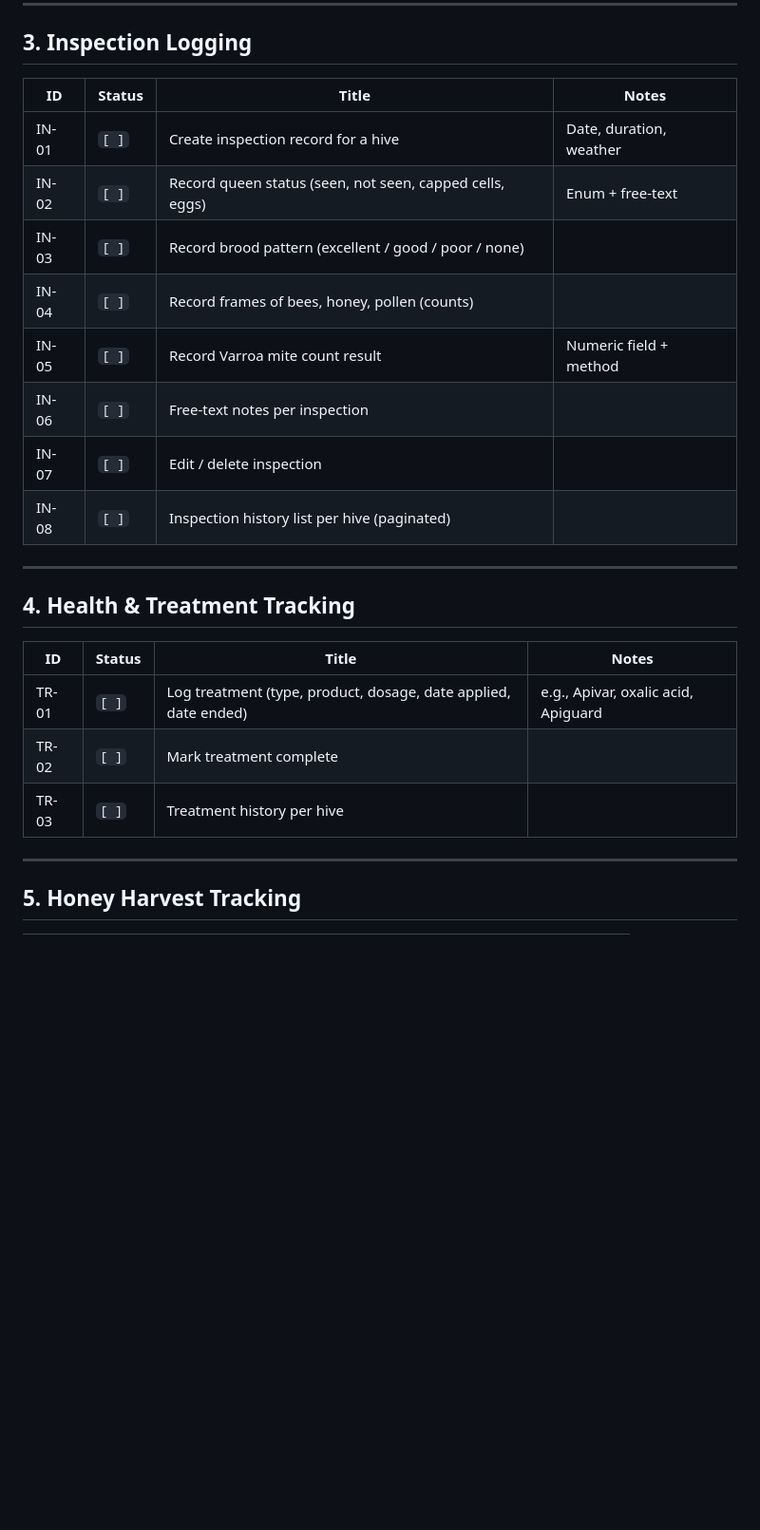
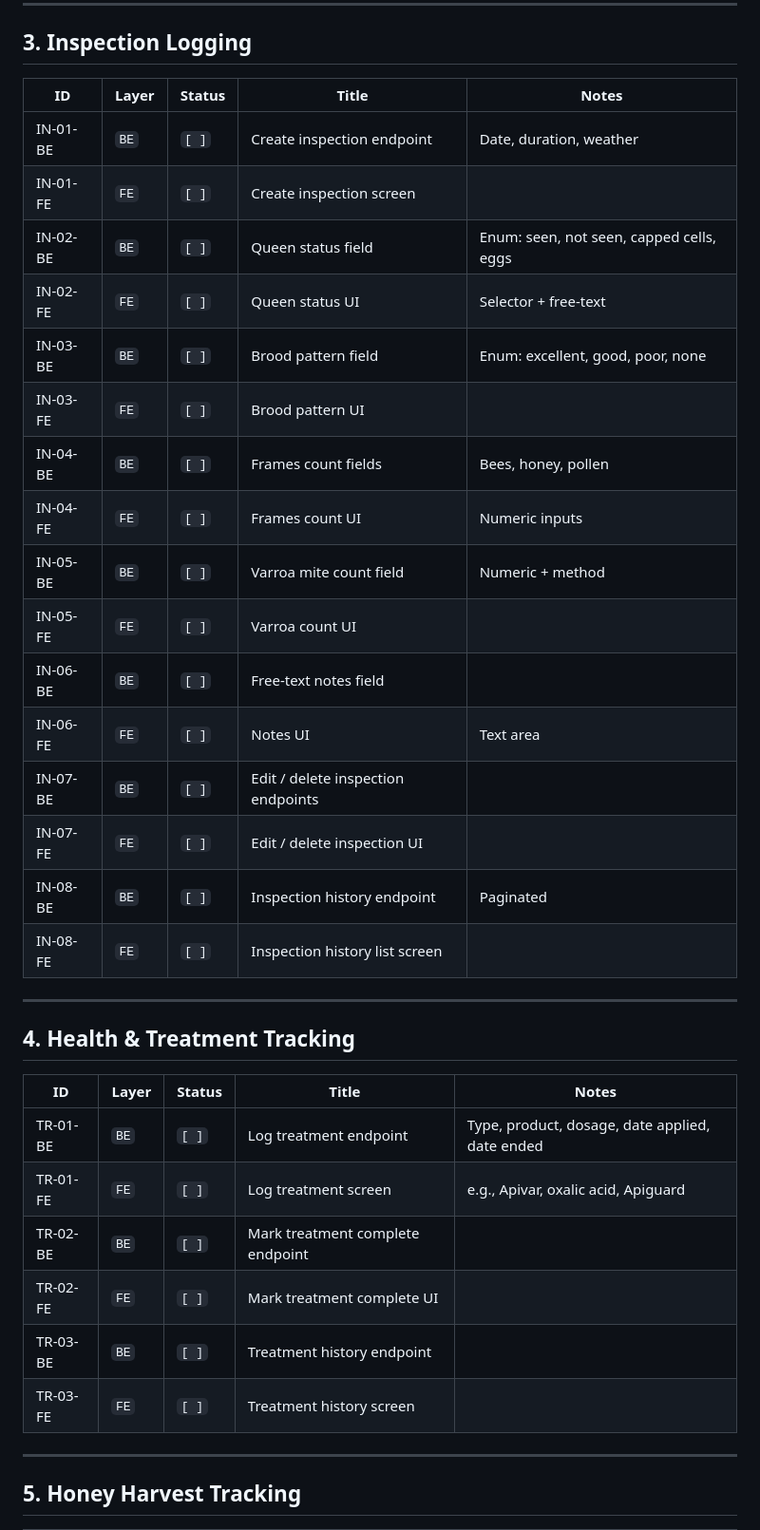
Before and after one commit to KamiLuc/BeeTrack, a Markdown page: BACKLOG.md, the part around one of its changes. Shown at 95% size. Drawn GitHub-style; blank space fills up the shorter version.

```diff
--- a/BACKLOG.md
+++ b/BACKLOG.md
@@ -65,26 +83,37 @@
 
 ## 3. Inspection Logging
 
-| ID    | Status | Title | Notes |
-|-------|--------|-------|-------|
-| IN-01 | `[ ]`  | Create inspection record for a hive | Date, duration, weather |
-| IN-02 | `[ ]`  | Record queen status (seen, not seen, capped cells, eggs) | Enum + free-text |
-| IN-03 | `[ ]`  | Record brood pattern (excellent / good / poor / none) | |
-| IN-04 | `[ ]`  | Record frames of bees, honey, pollen (counts) | |
-| IN-05 | `[ ]`  | Record Varroa mite count result | Numeric field + method |
-| IN-06 | `[ ]`  | Free-text notes per inspection | |
-| IN-07 | `[ ]`  | Edit / delete inspection | |
-| IN-08 | `[ ]`  | Inspection history list per hive (paginated) | |
+| ID | Layer | Status | Title | Notes |
+|----|-------|--------|-------|-------|
+| IN-01-BE | `BE` | `[ ]` | Create inspection endpoint | Date, duration, weather |
+| IN-01-FE | `FE` | `[ ]` | Create inspection screen | |
+| IN-02-BE | `BE` | `[ ]` | Queen status field | Enum: seen, not seen, capped cells, eggs |
+| IN-02-FE | `FE` | `[ ]` | Queen status UI | Selector + free-text |
+| IN-03-BE | `BE` | `[ ]` | Brood pattern field | Enum: excellent, good, poor, none |
+| IN-03-FE | `FE` | `[ ]` | Brood pattern UI | |
+| IN-04-BE | `BE` | `[ ]` | Frames count fields | Bees, honey, pollen |
+| IN-04-FE | `FE` | `[ ]` | Frames count UI | Numeric inputs |
+| IN-05-BE | `BE` | `[ ]` | Varroa mite count field | Numeric + method |
+| IN-05-FE | `FE` | `[ ]` | Varroa count UI | |
+| IN-06-BE | `BE` | `[ ]` | Free-text notes field | |
+| IN-06-FE | `FE` | `[ ]` | Notes UI | Text area |
+| IN-07-BE | `BE` | `[ ]` | Edit / delete inspection endpoints | |
+| IN-07-FE | `FE` | `[ ]` | Edit / delete inspection UI | |
+| IN-08-BE | `BE` | `[ ]` | Inspection history endpoint | Paginated |
+| IN-08-FE | `FE` | `[ ]` | Inspection history list screen | |
 
 ---
 
 ## 4. Health & Treatment Tracking
 
-| ID    | Status | Title | Notes |
-|-------|--------|-------|-------|
-| TR-01 | `[ ]`  | Log treatment (type, product, dosage, date applied, date ended) | e.g., Apivar, oxalic acid, Apiguard |
-| TR-02 | `[ ]`  | Mark treatment complete | |
-| TR-03 | `[ ]`  | Treatment history per hive | |
+| ID | Layer | Status | Title | Notes |
+|----|-------|--------|-------|-------|
+| TR-01-BE | `BE` | `[ ]` | Log treatment endpoint | Type, product, dosage, date applied, date ended |
+| TR-01-FE | `FE` | `[ ]` | Log treatment screen | e.g., Apivar, oxalic acid, Apiguard |
+| TR-02-BE | `BE` | `[ ]` | Mark treatment complete endpoint | |
+| TR-02-FE | `FE` | `[ ]` | Mark treatment complete UI | |
+| TR-03-BE | `BE` | `[ ]` | Treatment history endpoint | |
+| TR-03-FE | `FE` | `[ ]` | Treatment history screen | |
 
 ---
 
```
Also changed, not shown: other parts of BACKLOG.md (+87 -64 lines).
